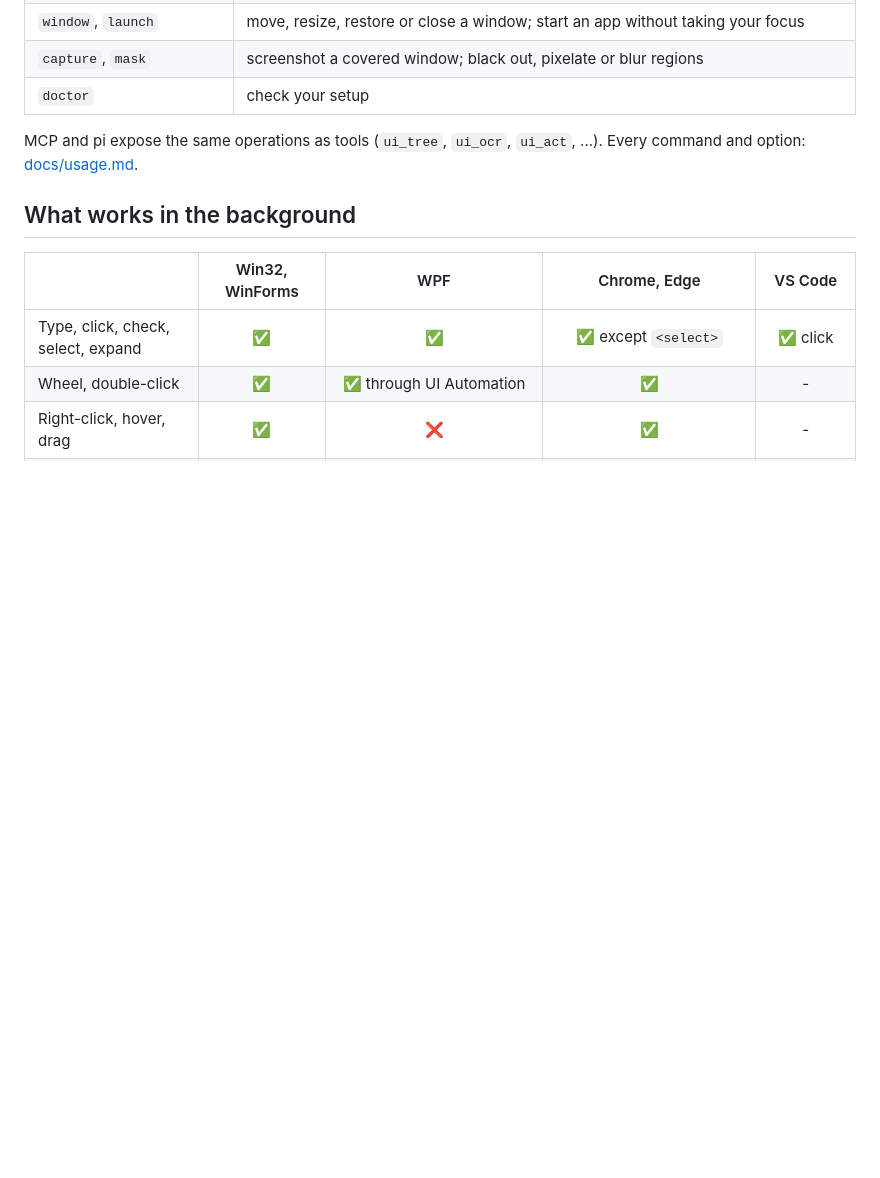
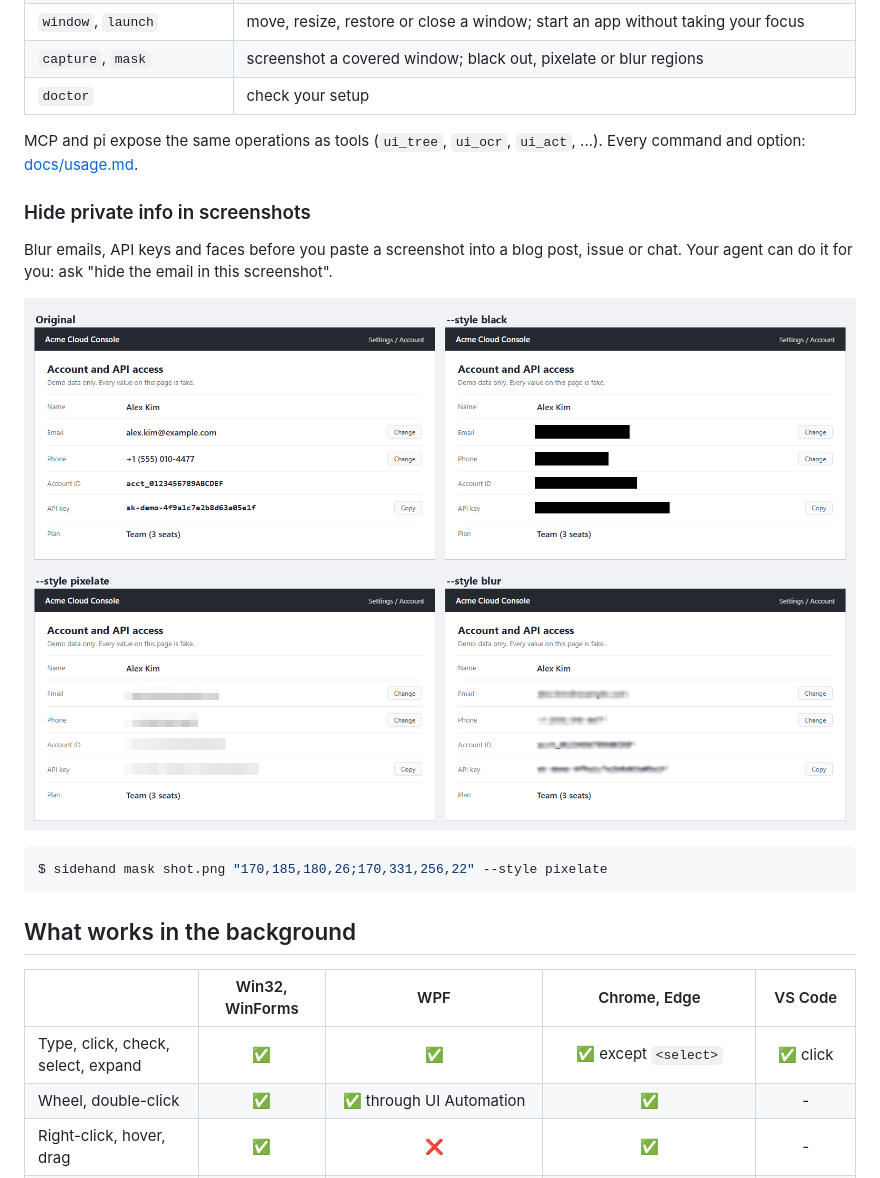
Before and after one commit to Blue-B/sidehand, a Markdown page: README.md, the part around the change. Drawn GitHub-style; pictures changed too: assets/mask-example.png (added); blank space fills up the shorter version.

````diff
--- a/README.md
+++ b/README.md
@@ -93,6 +93,16 @@ $ sidehand act e12 click
 
 MCP and pi expose the same operations as tools (`ui_tree`, `ui_ocr`, `ui_act`, ...). Every command and option: [docs/usage.md](docs/usage.md).
 
+### Hide private info in screenshots
+
+Blur emails, API keys and faces before you paste a screenshot into a blog post, issue or chat. Your agent can do it for you: ask "hide the email in this screenshot".
+
+![A fake account page, original and masked with black, pixelate and blur](assets/mask-example.png)
+
+```console
+$ sidehand mask shot.png "170,185,180,26;170,331,256,22" --style pixelate
+```
+
 ## What works in the background
 
 | | Win32, WinForms | WPF | Chrome, Edge | VS Code |
````
Also changed, not shown: README.ko.md (+10 -0 lines), README.zh-CN.md (+10 -0 lines).
